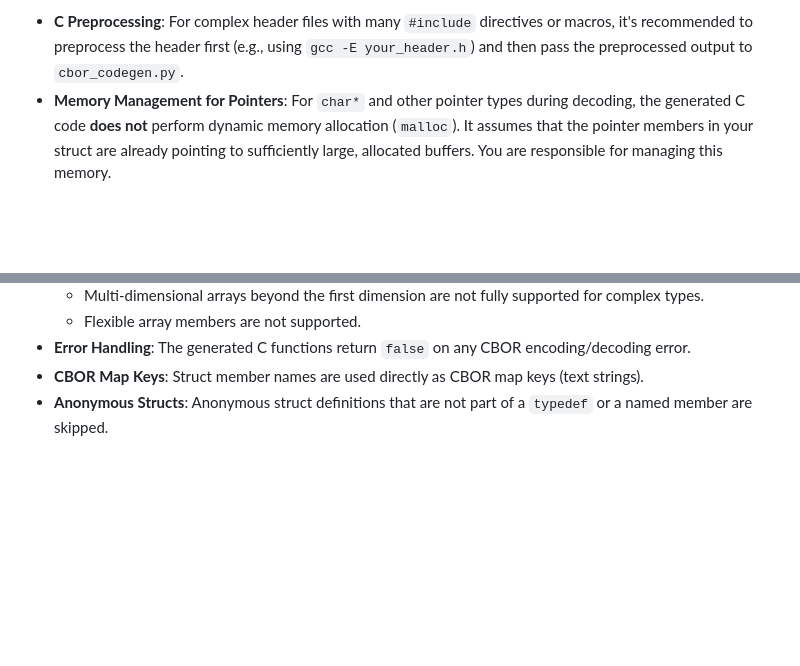
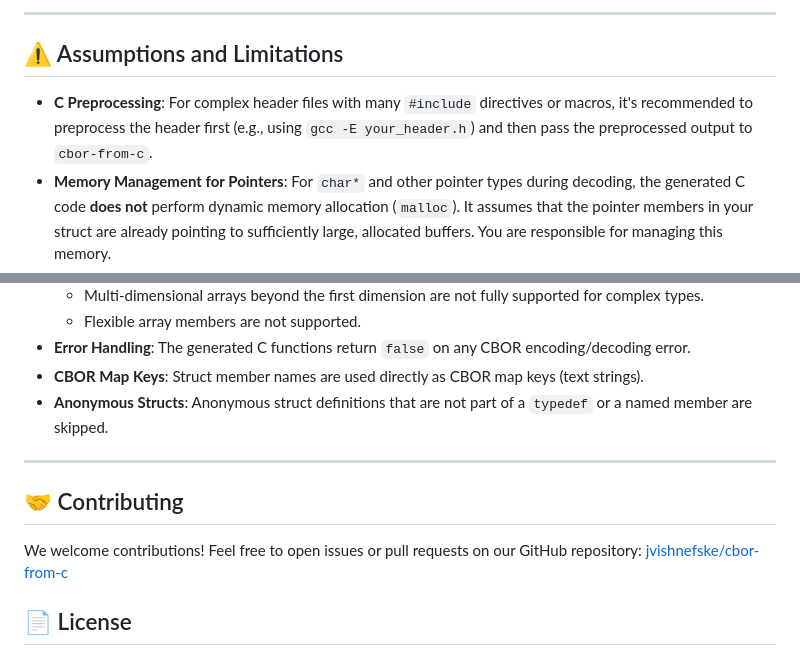
Before and after one commit to jvishnefske/ailuropoda, a Markdown page: README.md, 2 parts joined by grey strips. GitHub-like rendering; blank space fills up the shorter version.

```diff
--- a/README.md
+++ b/README.md
@@ -52,5 +70,9 @@ This will create `cbor_generated.h` and `cbor_generated.c` in the specified outp
 
-*   **C Preprocessing**: For complex header files with many `#include` directives or macros, it's recommended to preprocess the header first (e.g., using `gcc -E your_header.h`) and then pass the preprocessed output to `cbor_codegen.py`.
+---
+
+## ⚠️ Assumptions and Limitations
+
+*   **C Preprocessing**: For complex header files with many `#include` directives or macros, it's recommended to preprocess the header first (e.g., using `gcc -E your_header.h`) and then pass the preprocessed output to `cbor-from-c`.
 *   **Memory Management for Pointers**: For `char*` and other pointer types during decoding, the generated C code **does not** perform dynamic memory allocation (`malloc`). It assumes that the pointer members in your struct are already pointing to sufficiently large, allocated buffers. You are responsible for managing this memory.
 *   **Unsupported C Constructs**:
     *   `union` types are not supported.
@@ -60,3 +82,11 @@ This will create `cbor_generated.h` and `cbor_generated.c` in the specified outp
 *   **Error Handling**: The generated C functions return `false` on any CBOR encoding/decoding error.
 *   **CBOR Map Keys**: Struct member names are used directly as CBOR map keys (text strings).
 *   **Anonymous Structs**: Anonymous struct definitions that are not part of a `typedef` or a named member are skipped.
+
+---
+
+## 🤝 Contributing
+
+We welcome contributions! Feel free to open issues or pull requests on our GitHub repository: [jvishnefske/cbor-from-c](https://github.com/jvishnefske/cbor-from-c)
+
+## 📄 License
```
Also changed, not shown: other parts of README.md (+45 -27 lines).
